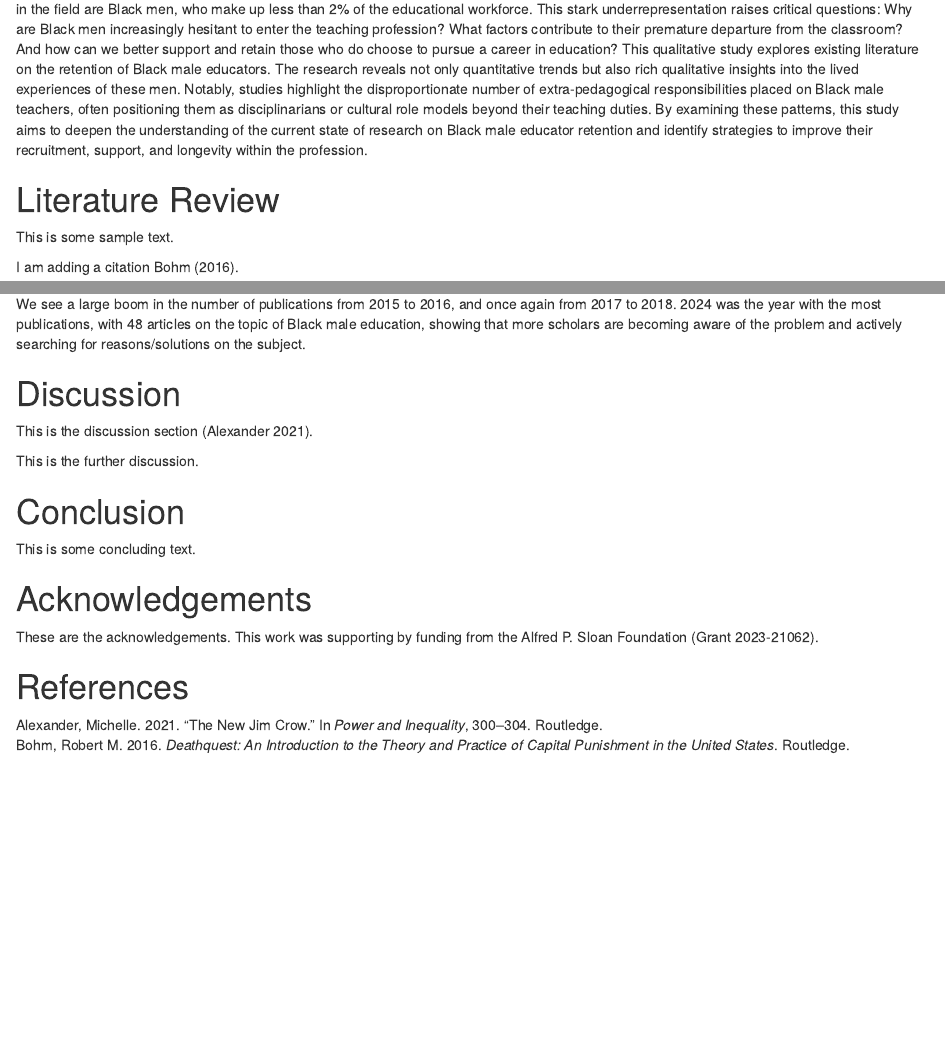
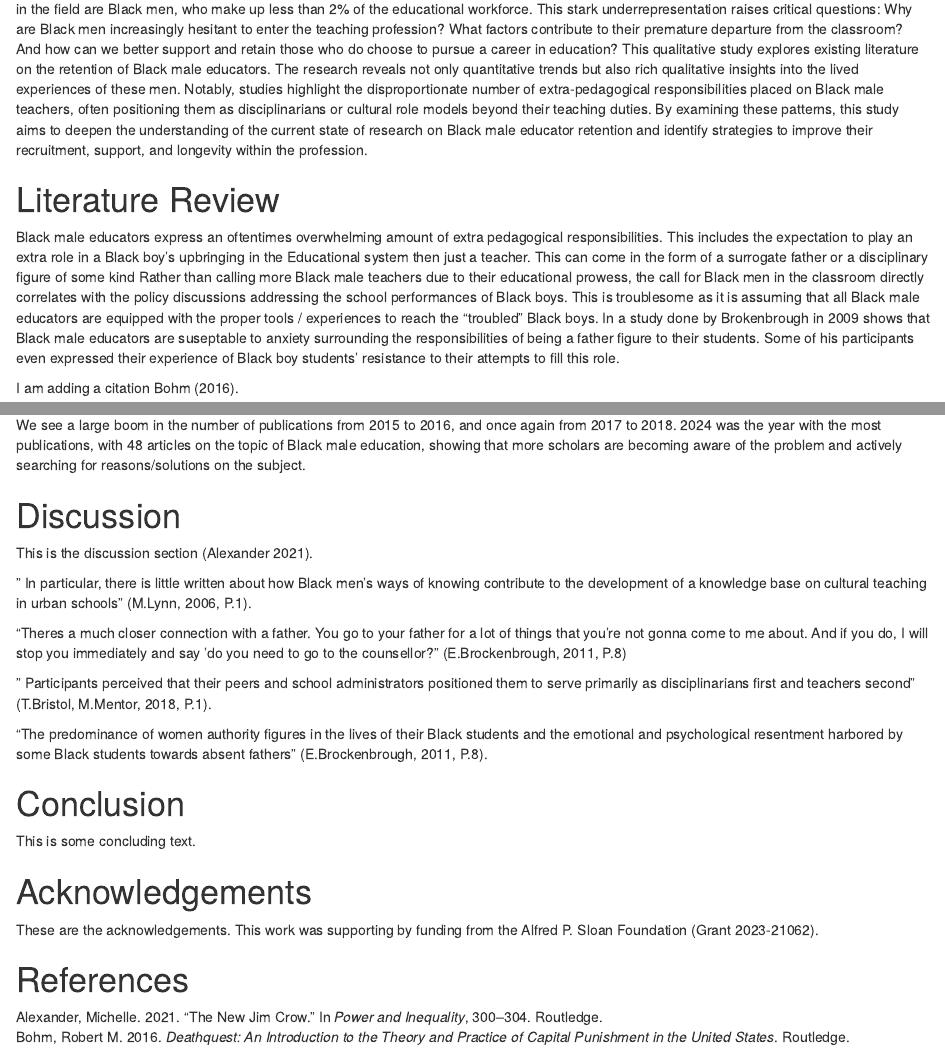
Before and after one commit to JahmereJ/black-male-retention, an R Markdown document (poster/poster-template.Rmd): the page in a window 1100 px wide, from 480 px down, and a second part further down, joined at a grey line. Rendered offline with R 4.5, knitr and Pandoc, with nearby package versions; some code elsewhere in the file could not run offline.

Commit message:
added discussion and lit review

```diff
--- a/poster/poster-template.Rmd
+++ b/poster/poster-template.Rmd
@@ -61,7 +61,8 @@ By examining these patterns, this study aims to deepen the understanding of the
 
 # Literature Review
 
-This is some sample text.
+Black male educators express an oftentimes overwhelming amount of extra pedagogical responsibilities. This includes the expectation to play an extra role in a Black boy's upbringing in the Educational system then just a teacher. This can come in the form of a surrogate father or a disciplinary figure of some kind Rather than calling more Black male teachers due to their educational prowess, the call for Black men in the classroom directly correlates with the policy discussions addressing the school performances of Black boys. This is troublesome as it is assuming that all Black male educators are equipped with the proper tools / experiences to reach the "troubled" Black boys.
+In a study done by Brokenbrough in 2009 shows that Black male educators are suseptable to anxiety surrounding the responsibilities of being a father figure to their students. Some of his participants even expressed their experience of Black boy students' resistance to their attempts to fill this role.
 
 I am adding a citation @bohm2016deathquest.
 
@@ -99,7 +100,13 @@ We see a large boom in the number of publications from 2015 to 2016, and once ag
 
 This is the discussion section [@alexander2021new].
 
-This is the further discussion.
+" In particular, there is little written about how Black men’s ways of knowing contribute to the development of a knowledge base on cultural teaching in urban schools" (M.Lynn, 2006, P.1).
+
+"Theres a much closer connection with a father. You go to your father for a lot of things that you're not gonna come to me about. And if you do, I will stop you immediately and say 'do you need to go to the counsellor?" (E.Brockenbrough, 2011, P.8)
+
+" Participants perceived that their peers and school administrators positioned them to serve primarily as disciplinarians first and teachers second" (T.Bristol, M.Mentor, 2018, P.1).
+
+“The predominance of women authority figures in the lives of their Black students and the emotional and psychological resentment harbored by some Black students towards absent fathers” (E.Brockenbrough, 2011, P.8).
 
 # Conclusion
 
```
